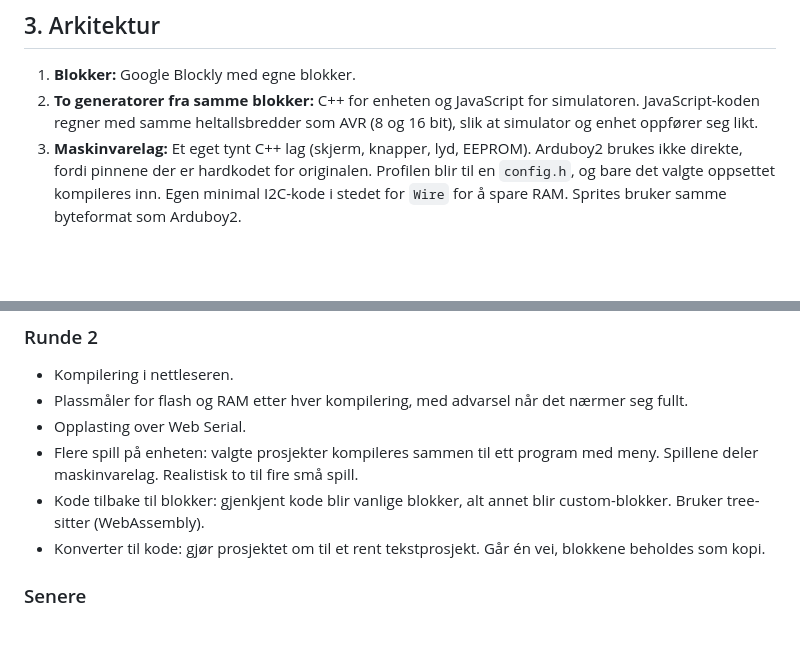
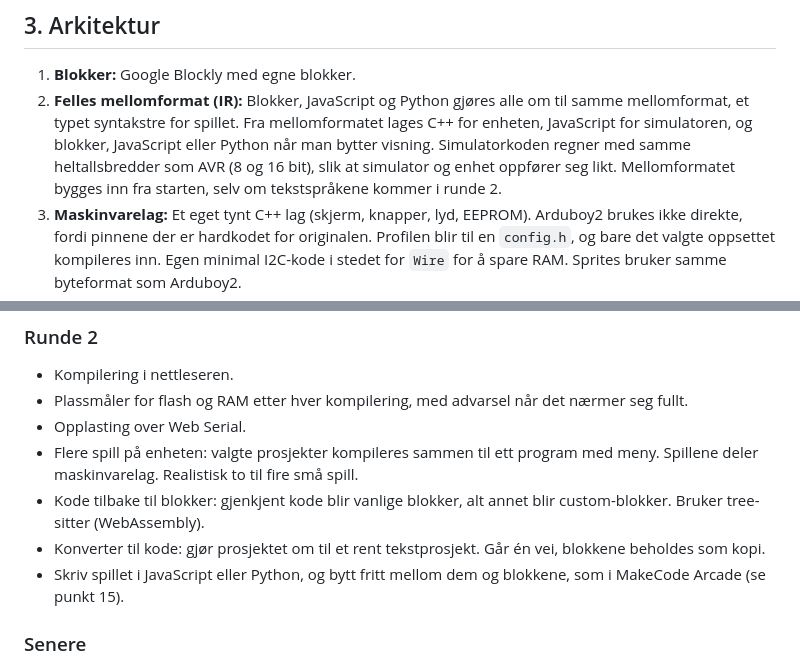
Before and after one commit to sirbull/arducade, a Markdown page: docs/spec.md, 2 parts joined by grey strips. GitHub-like rendering; blank space fills up the shorter version.

```diff
--- a/docs/spec.md
+++ b/docs/spec.md
@@ -20,7 +20,7 @@ Editoren skal virke med alt fra en original Arduboy til hjemmelagde løsninger m
 ## 3. Arkitektur
 
 1. **Blokker:** Google Blockly med egne blokker.
-2. **To generatorer fra samme blokker:** C++ for enheten og JavaScript for simulatoren. JavaScript-koden regner med samme heltallsbredder som AVR (8 og 16 bit), slik at simulator og enhet oppfører seg likt.
+2. **Felles mellomformat (IR):** Blokker, JavaScript og Python gjøres alle om til samme mellomformat, et typet syntakstre for spillet. Fra mellomformatet lages C++ for enheten, JavaScript for simulatoren, og blokker, JavaScript eller Python når man bytter visning. Simulatorkoden regner med samme heltallsbredder som AVR (8 og 16 bit), slik at simulator og enhet oppfører seg likt. Mellomformatet bygges inn fra starten, selv om tekstspråkene kommer i runde 2.
 3. **Maskinvarelag:** Et eget tynt C++ lag (skjerm, knapper, lyd, EEPROM). Arduboy2 brukes ikke direkte, fordi pinnene der er hardkodet for originalen. Profilen blir til en `config.h`, og bare det valgte oppsettet kompileres inn. Egen minimal I2C-kode i stedet for `Wire` for å spare RAM. Sprites bruker samme byteformat som Arduboy2.
 4. **Kompilering i nettleseren:** avr-gcc kompilert til WebAssembly, kjørt i en Web Worker. Kompilatoren lastes ned første gang og lagres i nettleseren. All kode samles i én fil før kompilering, og ubrukt kode fjernes med `--gc-sections`.
    * Reserveplan hvis dette ikke holder: ferdig kompilert program per profil som kjører spillet som bytekode. Custom-blokker med C++ virker da ikke.
@@ -52,6 +52,7 @@ Editoren skal virke med alt fra en original Arduboy til hjemmelagde løsninger m
 * Flere spill på enheten: valgte prosjekter kompileres sammen til ett program med meny. Spillene deler maskinvarelag. Realistisk to til fire små spill.
 * Kode tilbake til blokker: gjenkjent kode blir vanlige blokker, alt annet blir custom-blokker. Bruker tree-sitter (WebAssembly).
 * Konverter til kode: gjør prosjektet om til et rent tekstprosjekt. Går én vei, blokkene beholdes som kopi.
+* Skriv spillet i JavaScript eller Python, og bytt fritt mellom dem og blokkene, som i MakeCode Arcade (se punkt 15).
 
 ### Senere
 
```
Also changed, not shown: other parts of docs/spec.md (+42 -1 lines).
